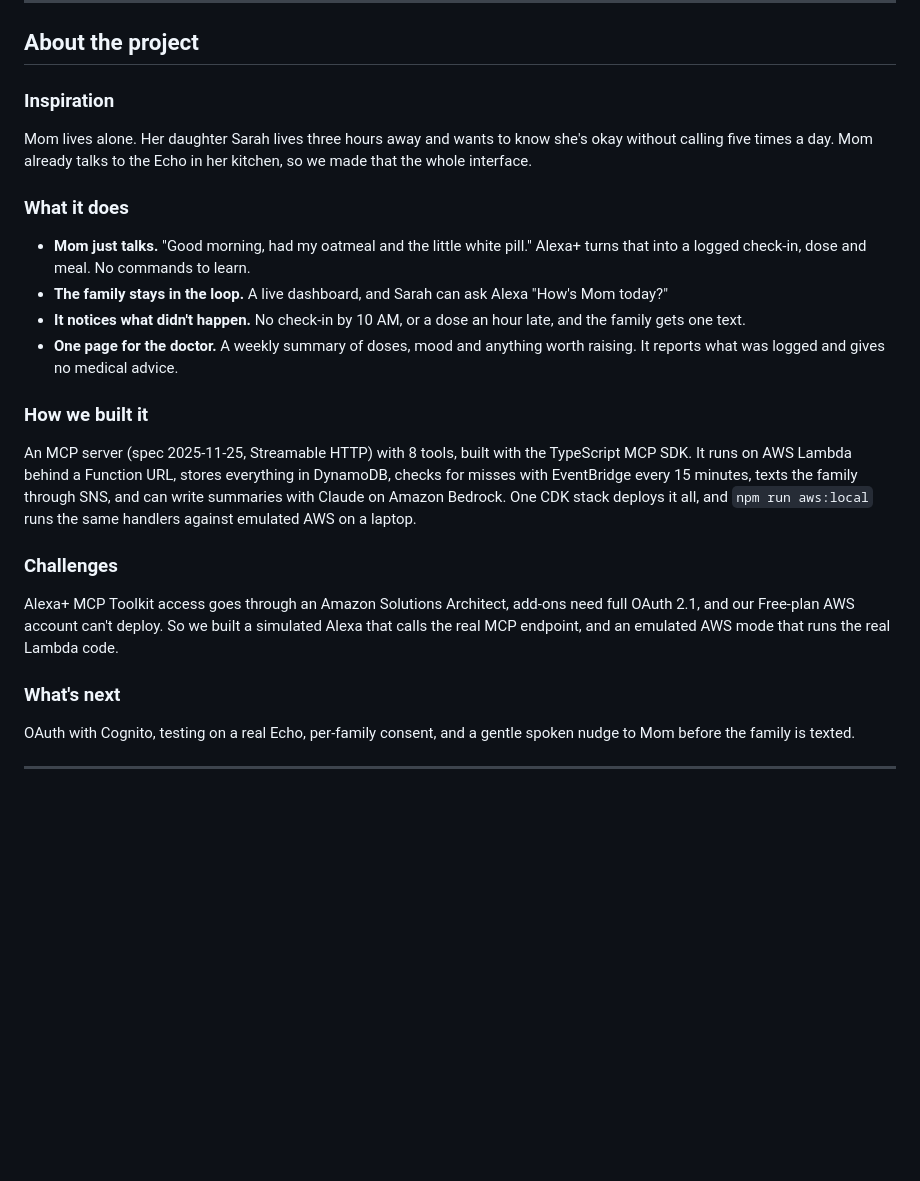
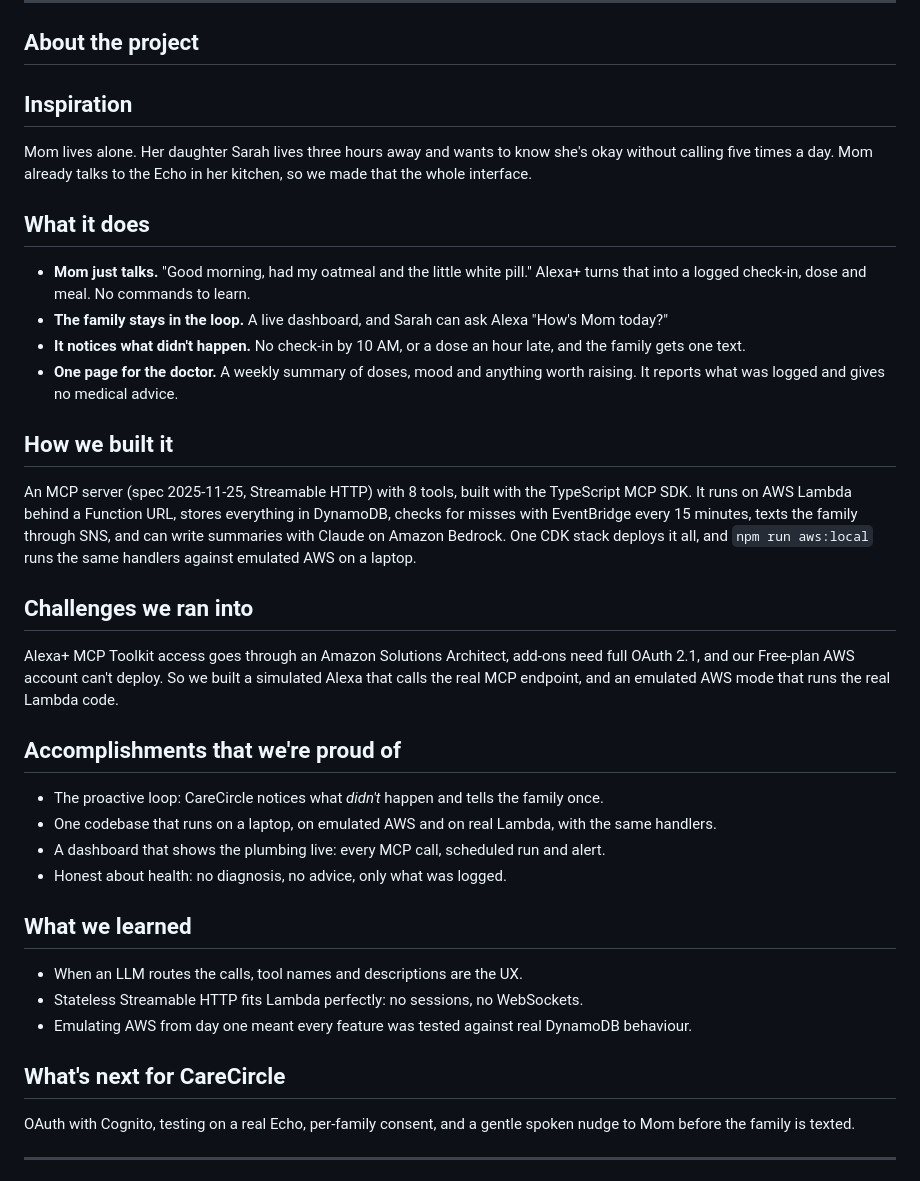
Before and after one commit to Nicolas-Arsenault/CareCircle, a Markdown page: docs/DEVPOST.md, the part around the change. GitHub-like rendering; blank space fills up the shorter version.

Commit message:
Add Accomplishments and What we learned to the Devpost write-up

```diff
--- a/docs/DEVPOST.md
+++ b/docs/DEVPOST.md
@@ -14,26 +14,39 @@ Short version for the Devpost form. Gallery images are in [`docs/devpost/`](devp
 
 ## About the project
 
-### Inspiration
+## Inspiration
 
 Mom lives alone. Her daughter Sarah lives three hours away and wants to know she's okay without calling five times a day. Mom already talks to the Echo in her kitchen, so we made that the whole interface.
 
-### What it does
+## What it does
 
 - **Mom just talks.** "Good morning, had my oatmeal and the little white pill." Alexa+ turns that into a logged check-in, dose and meal. No commands to learn.
 - **The family stays in the loop.** A live dashboard, and Sarah can ask Alexa "How's Mom today?"
 - **It notices what didn't happen.** No check-in by 10 AM, or a dose an hour late, and the family gets one text.
 - **One page for the doctor.** A weekly summary of doses, mood and anything worth raising. It reports what was logged and gives no medical advice.
 
-### How we built it
+## How we built it
 
 An MCP server (spec 2025-11-25, Streamable HTTP) with 8 tools, built with the TypeScript MCP SDK. It runs on AWS Lambda behind a Function URL, stores everything in DynamoDB, checks for misses with EventBridge every 15 minutes, texts the family through SNS, and can write summaries with Claude on Amazon Bedrock. One CDK stack deploys it all, and `npm run aws:local` runs the same handlers against emulated AWS on a laptop.
 
-### Challenges
+## Challenges we ran into
 
 Alexa+ MCP Toolkit access goes through an Amazon Solutions Architect, add-ons need full OAuth 2.1, and our Free-plan AWS account can't deploy. So we built a simulated Alexa that calls the real MCP endpoint, and an emulated AWS mode that runs the real Lambda code.
 
-### What's next
+## Accomplishments that we're proud of
+
+- The proactive loop: CareCircle notices what *didn't* happen and tells the family once.
+- One codebase that runs on a laptop, on emulated AWS and on real Lambda, with the same handlers.
+- A dashboard that shows the plumbing live: every MCP call, scheduled run and alert.
+- Honest about health: no diagnosis, no advice, only what was logged.
+
+## What we learned
+
+- When an LLM routes the calls, tool names and descriptions are the UX.
+- Stateless Streamable HTTP fits Lambda perfectly: no sessions, no WebSockets.
+- Emulating AWS from day one meant every feature was tested against real DynamoDB behaviour.
+
+## What's next for CareCircle
 
 OAuth with Cognito, testing on a real Echo, per-family consent, and a gentle spoken nudge to Mom before the family is texted.
 
```
